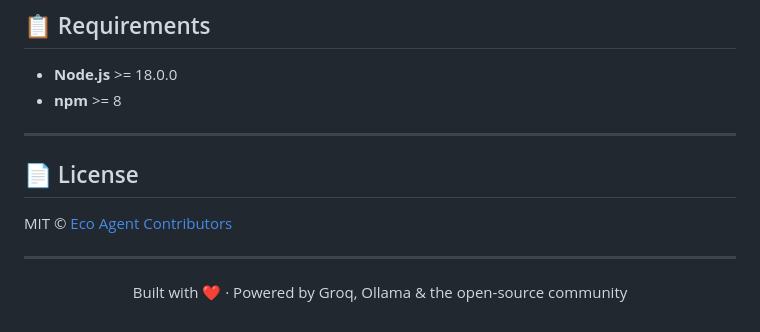
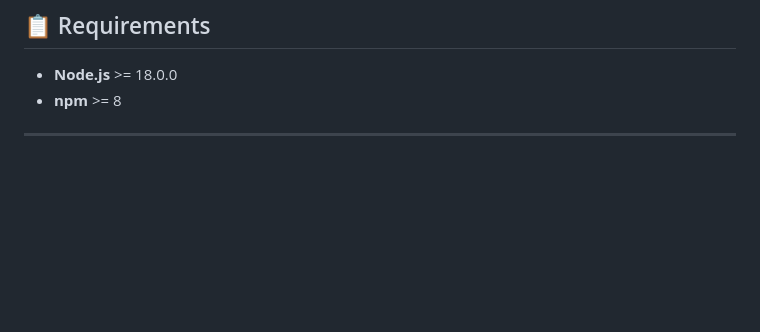
Before and after one commit to NabilEkoWahyudi/eco-agent, a Markdown page: README.md, the part around the change. GitHub-like rendering; blank space fills up the shorter version.

```diff
--- a/README.md
+++ b/README.md
@@ -293,13 +293,3 @@ eco   # select Ollama and enter the model name
 - **npm** >= 8
 
 ---
-
-## 📄 License
-
-MIT © [Eco Agent Contributors](eco-agent-main/LICENSE)
-
----
-
-<p align="center">
-  Built with ❤️ · Powered by Groq, Ollama & the open-source community
-</p>
```
